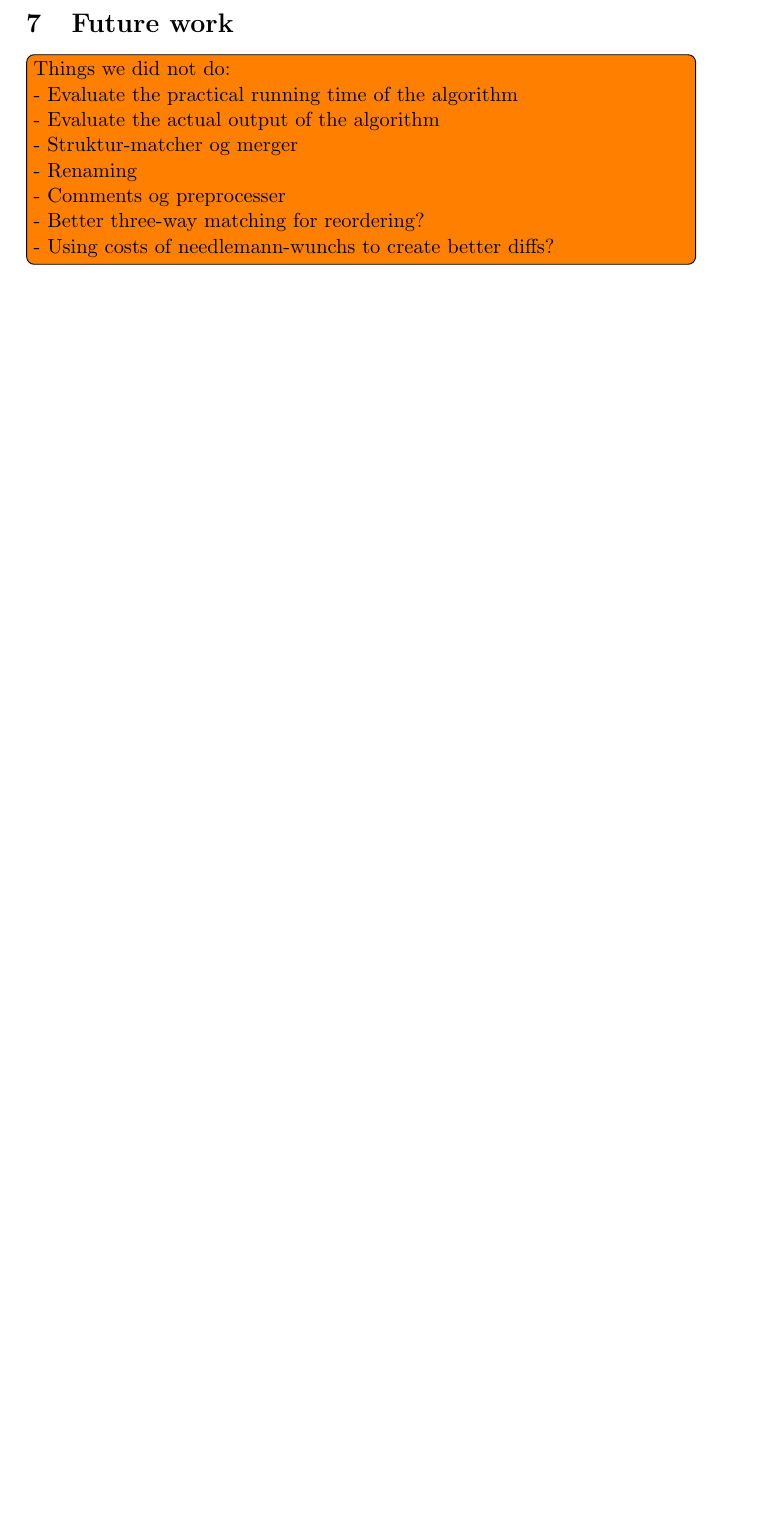
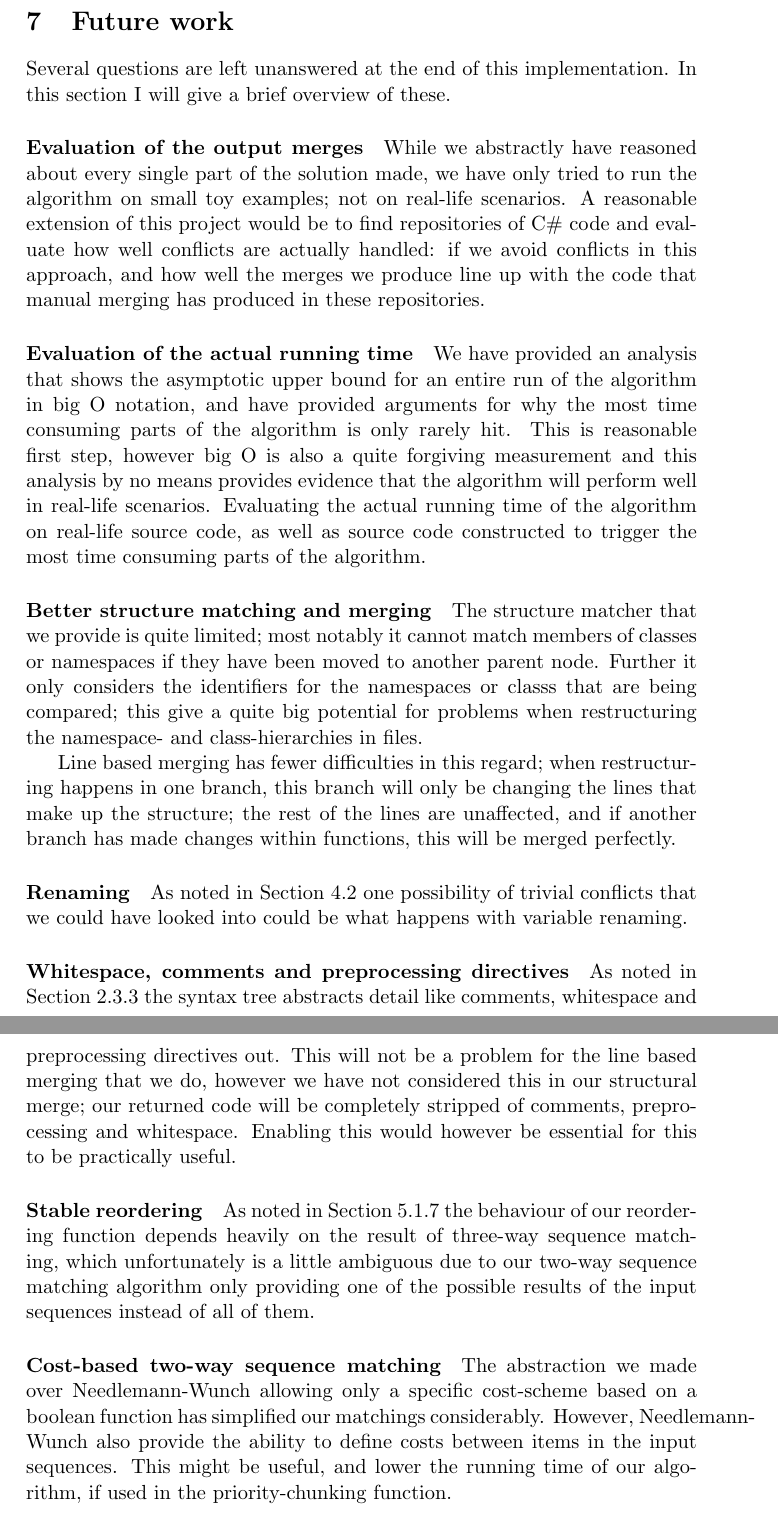
Before and after one commit to kaspervidebaek/thesis, a LaTeX thesis (Documentation/Thesis.tex): part of page 56 of 60 before the commit and two parts of pages 56 and 57 of 61 after it, the two joined at a grey line, cut so that both start at the same text, the shorter picture padded with empty space. Compiled offline with pdfLaTeX.

Commit message:
assdasda

```diff
--- a/Documentation/Thesis.tex
+++ b/Documentation/Thesis.tex
@@ -1576,18 +1577,23 @@ A couple of notes about this running time:
 
 \clearpage
 \section{Future work}
-
-
-
-\todo[inline]{Things we did not do: \\
-- Evaluate the practical running time of the algorithm \\
-- Evaluate the actual output of the algorithm \\
-- Struktur-matcher og merger \\
-- Renaming \\
-- Comments og preprocesser \\
-- Better three-way matching for reordering? \\
-- Using costs of needlemann-wunchs to create better diffs?
-}
+Several questions are left unanswered at the end of this implementation. In this section I will give a brief overview of these.
+
+\paragraph{Evaluation of the output merges} While we abstractly have reasoned about every single part of the solution made, we have only tried to run the algorithm on small toy examples; not on real-life scenarios. A reasonable extension of this project would be to find repositories of C\# code and evaluate how well conflicts are actually handled: if we avoid conflicts in this approach, and how well the merges we produce line up with the code that manual merging has produced in these repositories.
+
+\paragraph{Evaluation of the actual running time} We have provided an analysis that shows the asymptotic upper bound for an entire run of the algorithm in big O notation, and have provided arguments for why the most time consuming parts of the algorithm is only rarely hit. This is reasonable first step, however big O is also a quite forgiving measurement and this analysis by no means provides evidence that the algorithm will perform well in real-life scenarios. Evaluating the actual running time of the algorithm on real-life source code, as well as source code constructed to trigger the most time consuming parts of the algorithm.
+
+\paragraph{Better structure matching and merging} The structure matcher that we provide is quite limited; most notably it cannot match members of classes or namespaces if they have been moved to another parent node. Further it only considers the identifiers for the namespaces or classs that are being compared; this give a quite big potential for problems when restructuring the namespace- and class-hierarchies in files.
+
+Line based merging has fewer difficulties in this regard; when restructuring happens in one branch, this branch will only be changing the lines that make up the structure; the rest of the lines are unaffected, and if another branch has made changes within functions, this will be merged perfectly.
+
+\paragraph{Renaming} As noted in Section \ref{TrivialConflict} one possibility of trivial conflicts that we could have looked into could be what happens with variable renaming.
+
+\paragraph{Whitespace, comments and preprocessing directives} As noted in Section \ref{PreprocessComments} the syntax tree abstracts detail like comments, whitespace and preprocessing directives out. This will not be a problem for the line based merging that we do, however we have not considered this in our structural merge; our returned code will be completely stripped of comments, preprocessing and whitespace. Enabling this would however be essential for this to be practically useful.
+
+\paragraph{Stable reordering} As noted in Section \ref{ThreeWayReorderingAlgorithmSec} the behaviour of our reordering function depends heavily on the result of three-way sequence matching, which unfortunately is a little ambiguous due to our two-way sequence matching algorithm only providing one of the possible results of the input sequences instead of all of them.
+
+\paragraph{Cost-based two-way sequence matching} The abstraction we made over Needlemann-Wunch allowing only a specific cost-scheme based on a boolean function has simplified our matchings considerably. However, Needlemann-Wunch also provide the ability to define costs between items in the input sequences. This might be useful, and lower the running time of our algorithm, if used in the priority-chunking function.
 
 \clearpage
 \section{Conclusion}
```
Also changed, not shown: Documentation/Thesis.tex (89 more changed lines).
